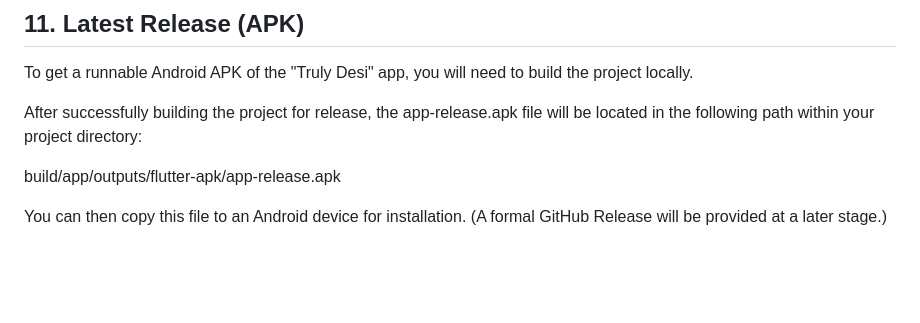
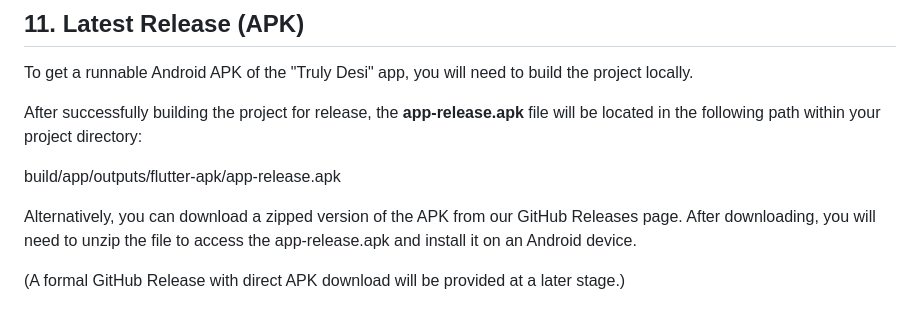
Before and after one commit to Rohithguru05/Truly-Desi-Food-Truck, a Markdown page: README.md, the part around the change. GitHub-like rendering; blank space fills up the shorter version.

```diff
--- a/README.md
+++ b/README.md
@@ -233,8 +233,10 @@ Project Link: https://github.com/Rohithguru05/Truly-Desi-Food-Truck.git
 ## 11. Latest Release (APK)
 To get a runnable Android APK of the "Truly Desi" app, you will need to build the project locally.
 
-After successfully building the project for release, the app-release.apk file will be located in the following path within your project directory:
+After successfully building the project for release, the **app-release.apk** file will be located in the following path within your project directory:
 
 build/app/outputs/flutter-apk/app-release.apk
 
-You can then copy this file to an Android device for installation. (A formal GitHub Release will be provided at a later stage.)
+Alternatively, you can download a zipped version of the APK from our GitHub Releases page. After downloading, you will need to unzip the file to access the app-release.apk and install it on an Android device.
+
+(A formal GitHub Release with direct APK download will be provided at a later stage.)
```
